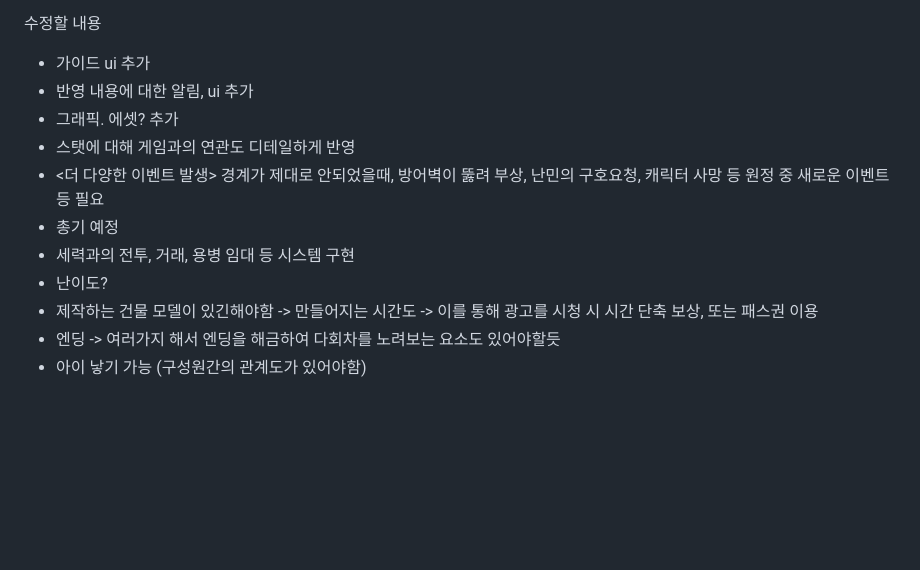
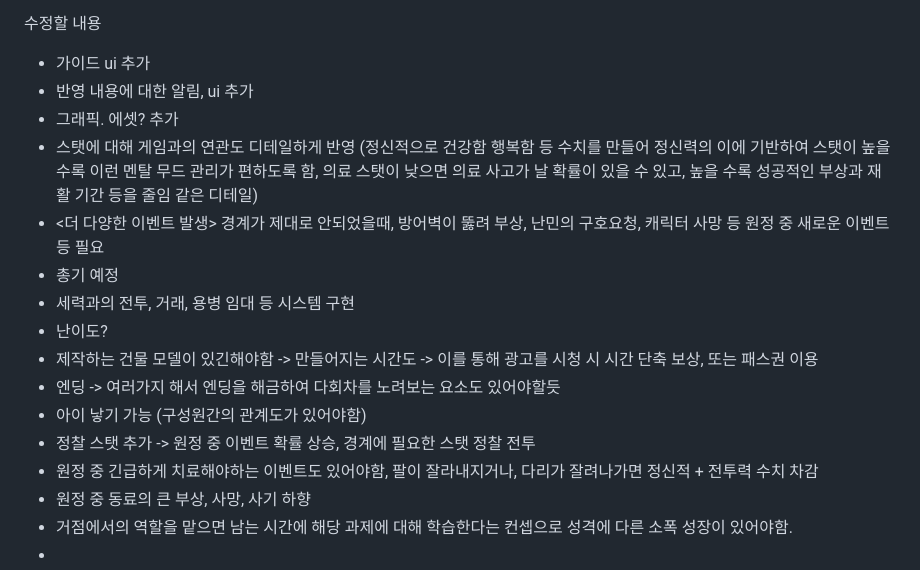
Before and after one commit to Yongha97/the-anomaly, a Markdown page: GAME_DESIGN.md, the part around the change. GitHub-like rendering; blank space fills up the shorter version.

```diff
--- a/GAME_DESIGN.md
+++ b/GAME_DESIGN.md
@@ -448,7 +448,8 @@
 - 가이드 ui 추가
 - 반영 내용에 대한 알림, ui 추가
 - 그래픽. 에셋? 추가
-- 스탯에 대해 게임과의 연관도 디테일하게 반영
+- 스탯에 대해 게임과의 연관도 디테일하게 반영 (정신적으로 건강함 행복함 등 수치를 만들어 정신력의 이에 기반하여 스탯이 높을수록 이런 멘탈 무드 관리가 편하도록 함,
+ 의료 스탯이 낮으면 의료 사고가 날 확률이 있을 수 있고, 높을 수록 성공적인 부상과 재활 기간 등을 줄임 같은 디테일)
 - <더 다양한 이벤트 발생> 경계가 제대로 안되었을때, 방어벽이 뚫려 부상, 난민의 구호요청, 캐릭터 사망 등 원정 중 새로운 이벤트 등 필요
 - 총기 예정
 - 세력과의 전투, 거래, 용병 임대 등 시스템 구현
@@ -456,3 +457,8 @@
 - 제작하는 건물 모델이 있긴해야함 -> 만들어지는 시간도 -> 이를 통해 광고를 시청 시 시간 단축 보상, 또는 패스권 이용
 - 엔딩 -> 여러가지 해서 엔딩을 해금하여 다회차를 노려보는 요소도 있어야할듯
 - 아이 낳기 가능 (구성원간의 관계도가 있어야함)
+- 정찰 스탯 추가 -> 원정 중 이벤트 확률 상승, 경계에 필요한 스탯 정찰 전투
+- 원정 중 긴급하게 치료해야하는 이벤트도 있어야함, 팔이 잘라내지거나, 다리가 잘려나가면 정신적 + 전투력 수치 차감
+- 원정 중 동료의 큰 부상, 사망, 사기 하향
+- 거점에서의 역할을 맡으면 남는 시간에 해당 과제에 대해 학습한다는 컨셉으로 성격에 다른 소폭 성장이 있어야함.
+-
```
